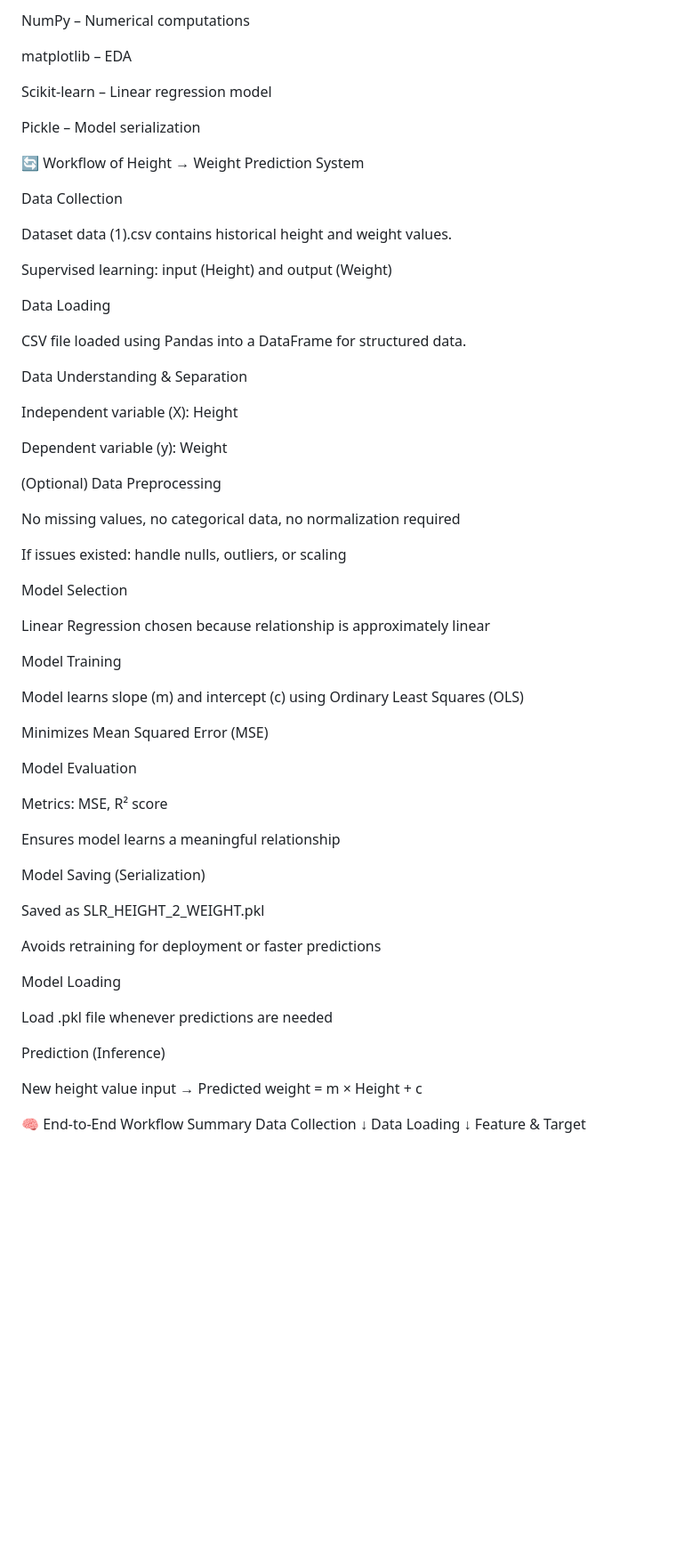
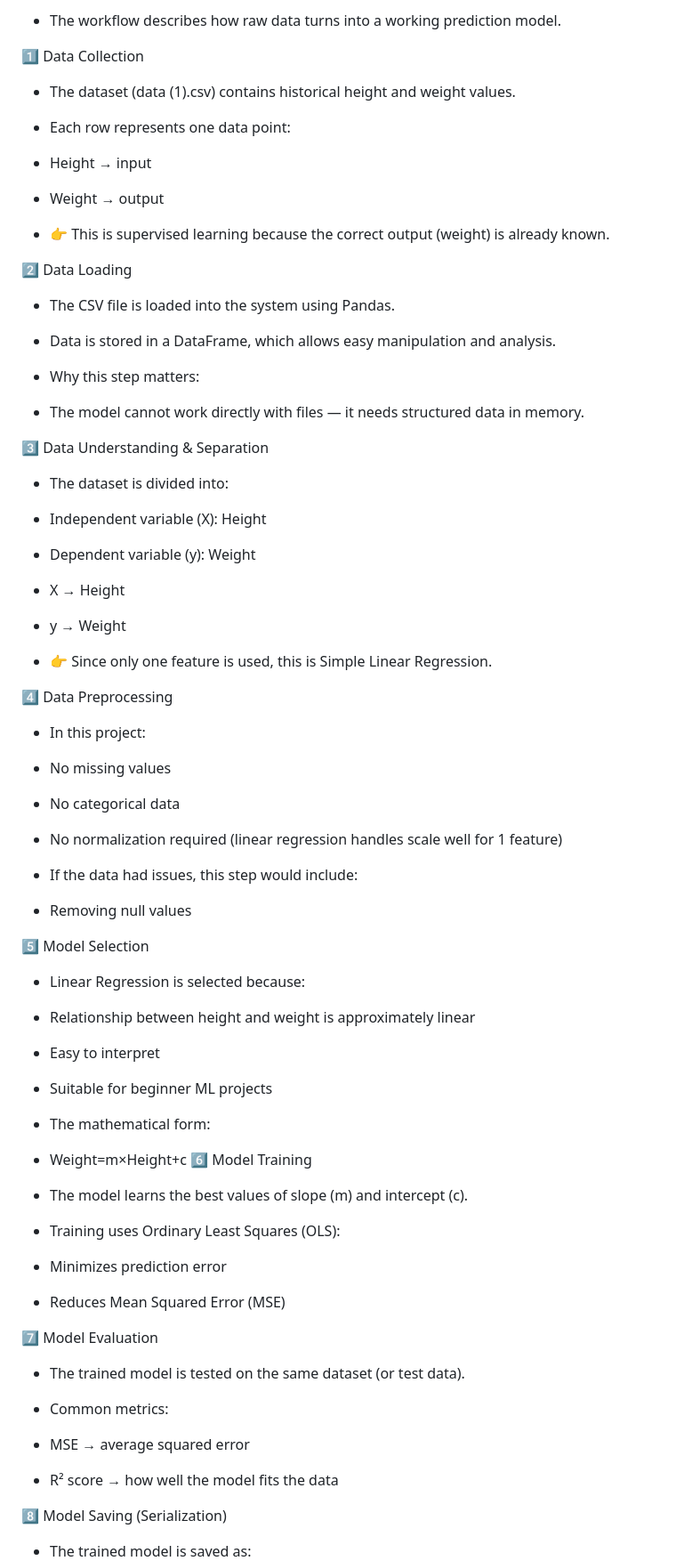
Before and after one commit to Gainaboina-Madhu/slr-height-weight-prediction, a Markdown page: README.md, the part around one of its changes. Shown at 89% size. Drawn GitHub-style; blank space fills up the shorter version.

```diff
--- a/README.md
+++ b/README.md
@@ -77,64 +76,92 @@ Pandas – Data loading & preprocessing
 
-NumPy – Numerical computations
+- The workflow describes how raw data turns into a working prediction model.
 
-matplotlib – EDA
+1️⃣ Data Collection
 
-Scikit-learn – Linear regression model
+- The dataset (data (1).csv) contains historical height and weight values.
 
-Pickle – Model serialization
+- Each row represents one data point:
 
-🔄 Workflow of Height → Weight Prediction System
+- Height → input
 
-Data Collection
+- Weight → output
 
-Dataset data (1).csv contains historical height and weight values.
+- 👉 This is supervised learning because the correct output (weight) is already known.
 
-Supervised learning: input (Height) and output (Weight)
+2️⃣ Data Loading
 
-Data Loading
+- The CSV file is loaded into the system using Pandas.
 
-CSV file loaded using Pandas into a DataFrame for structured data.
+- Data is stored in a DataFrame, which allows easy manipulation and analysis.
 
-Data Understanding & Separation
+- Why this step matters:
+- The model cannot work directly with files — it needs structured data in memory.
 
-Independent variable (X): Height
+3️⃣ Data Understanding & Separation
 
-Dependent variable (y): Weight
+- The dataset is divided into:
 
-(Optional) Data Preprocessing
+- Independent variable (X): Height
 
-No missing values, no categorical data, no normalization required
+- Dependent variable (y): Weight
 
-If issues existed: handle nulls, outliers, or scaling
+- X → Height
+- y → Weight
 
-Model Selection
 
-Linear Regression chosen because relationship is approximately linear
+- 👉 Since only one feature is used, this is Simple Linear Regression.
 
-Model Training
+4️⃣ Data Preprocessing
 
-Model learns slope (m) and intercept (c) using Ordinary Least Squares (OLS)
+- In this project:
 
-Minimizes Mean Squared Error (MSE)
+- No missing values
 
-Model Evaluation
+- No categorical data
 
-Metrics: MSE, R² score
+- No normalization required (linear regression handles scale well for 1 feature)
 
-Ensures model learns a meaningful relationship
+- If the data had issues, this step would include:
 
-Model Saving (Serialization)
+- Removing null values
 
-Saved as SLR_HEIGHT_2_WEIGHT.pkl
 
-Avoids retraining for deployment or faster predictions
+5️⃣ Model Selection
 
-Model Loading
+- Linear Regression is selected because:
 
-Load .pkl file whenever predictions are needed
+- Relationship between height and weight is approximately linear
 
-Prediction (Inference)
+- Easy to interpret
 
-New height value input → Predicted weight = m × Height + c
+- Suitable for beginner ML projects
 
-🧠 End-to-End Workflow Summary
+- The mathematical form:
+
+- Weight=m×Height+c
+6️⃣ Model Training
+
+- The model learns the best values of slope (m) and intercept (c).
+
+- Training uses Ordinary Least Squares (OLS):
+
+- Minimizes prediction error
+
+- Reduces Mean Squared Error (MSE)
+
+
+7️⃣ Model Evaluation
+
+- The trained model is tested on the same dataset (or test data).
+
+- Common metrics:
+
+- MSE → average squared error
+
+- R² score → how well the model fits the data
+
+
+8️⃣ Model Saving (Serialization)
+
+- The trained model is saved as:
+
```
Also changed, not shown: other parts of README.md (+82 -55 lines).
